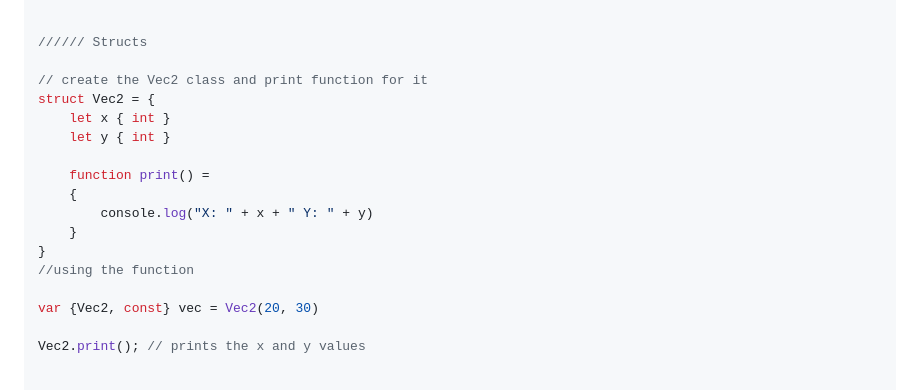
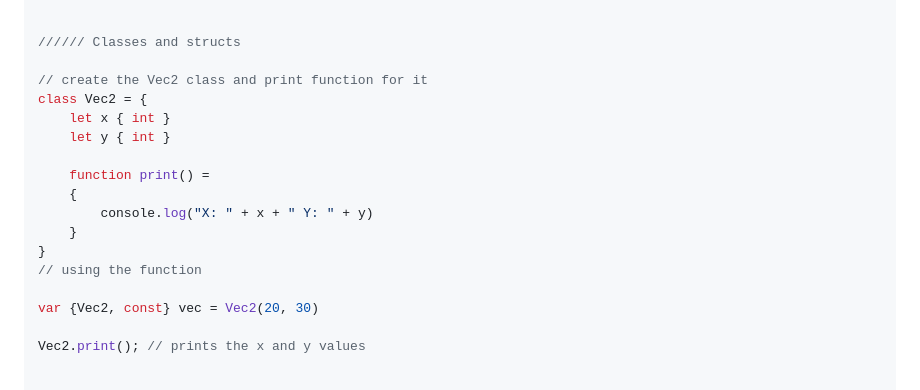
Before and after one commit to StioStudio/stio_studio, a Markdown page: README.md, the part around the change. GitHub-like rendering.

```diff
--- a/README.md
+++ b/README.md
@@ -225,10 +225,10 @@ function [a]+[b]hei = {
 20+10hei;
 
 
-////// Structs
+////// Classes and structs
 
 // create the Vec2 class and print function for it
-struct Vec2 = {
+class Vec2 = {
     let x { int }
     let y { int }
 
@@ -237,7 +237,7 @@ struct Vec2 = {
         console.log("X: " + x + " Y: " + y)
     }
 }
-//using the function
+// using the function
 
 var {Vec2, const} vec = Vec2(20, 30)
 
```
